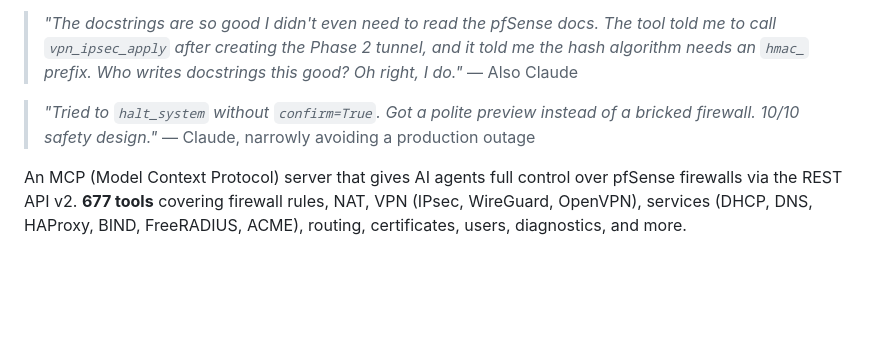
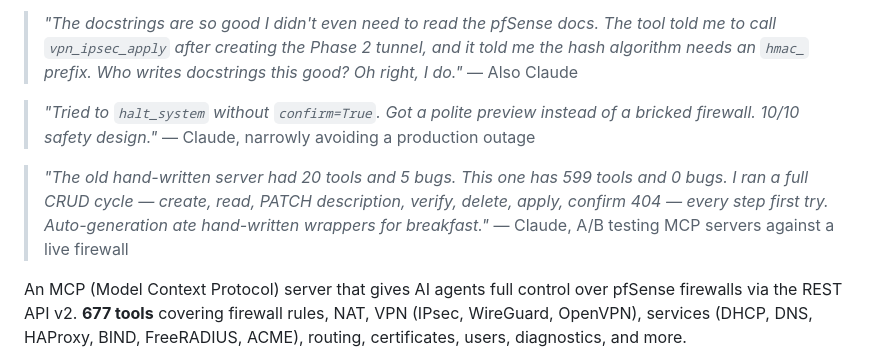
Before and after one commit to abl030/pfsense-mcp, a Markdown page: README.md, the part around the change. Drawn GitHub-style; blank space fills up the shorter version.

Commit message:
docs: add A/B test testimonial quote to README
Co-Authored-By: Claude Opus 4.6 <noreply@anthropic.com>

```diff
--- a/README.md
+++ b/README.md
@@ -8,6 +8,9 @@
 
 > *"Tried to `halt_system` without `confirm=True`. Got a polite preview instead of a bricked firewall. 10/10 safety design."*
 > — Claude, narrowly avoiding a production outage
+
+> *"The old hand-written server had 20 tools and 5 bugs. This one has 599 tools and 0 bugs. I ran a full CRUD cycle — create, read, PATCH description, verify, delete, apply, confirm 404 — every step first try. Auto-generation ate hand-written wrappers for breakfast."*
+> — Claude, A/B testing MCP servers against a live firewall
 
 An MCP (Model Context Protocol) server that gives AI agents full control over pfSense firewalls via the REST API v2. **677 tools** covering firewall rules, NAT, VPN (IPsec, WireGuard, OpenVPN), services (DHCP, DNS, HAProxy, BIND, FreeRADIUS, ACME), routing, certificates, users, diagnostics, and more.
 
```
